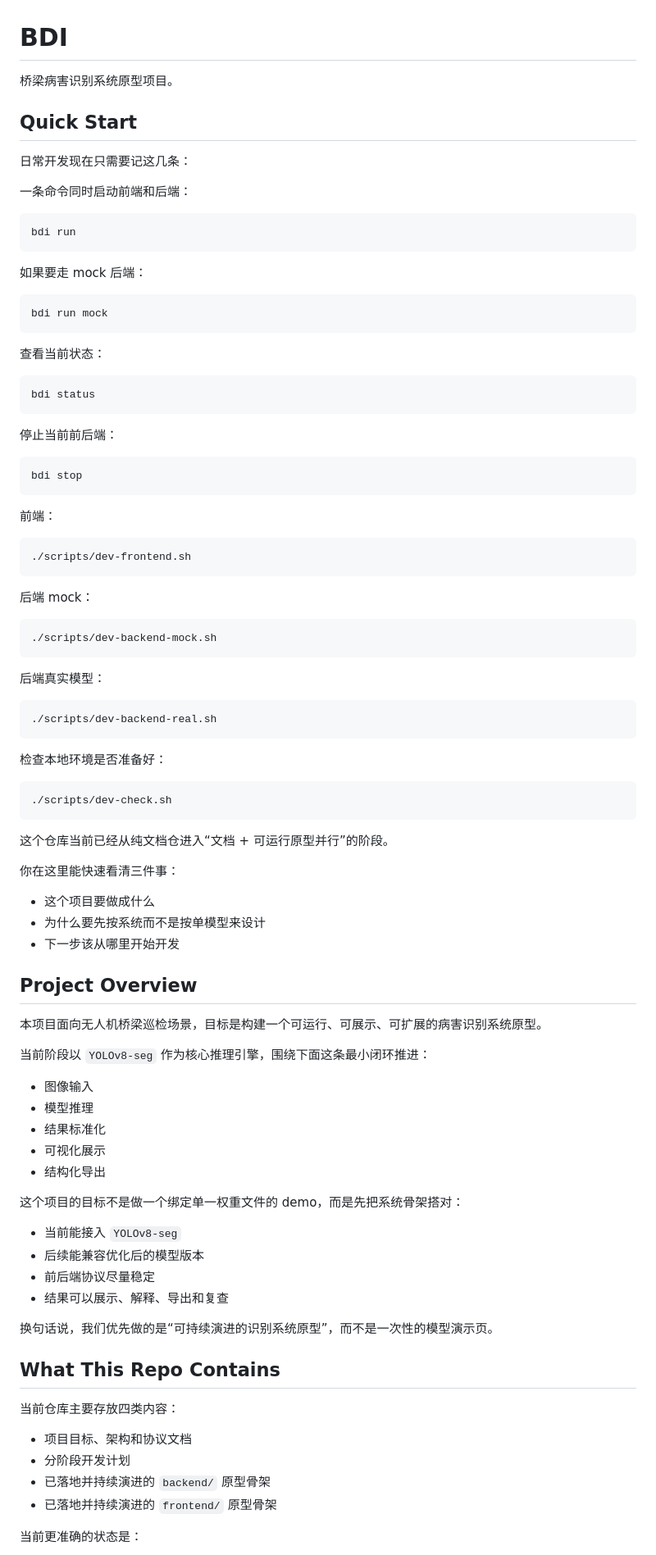
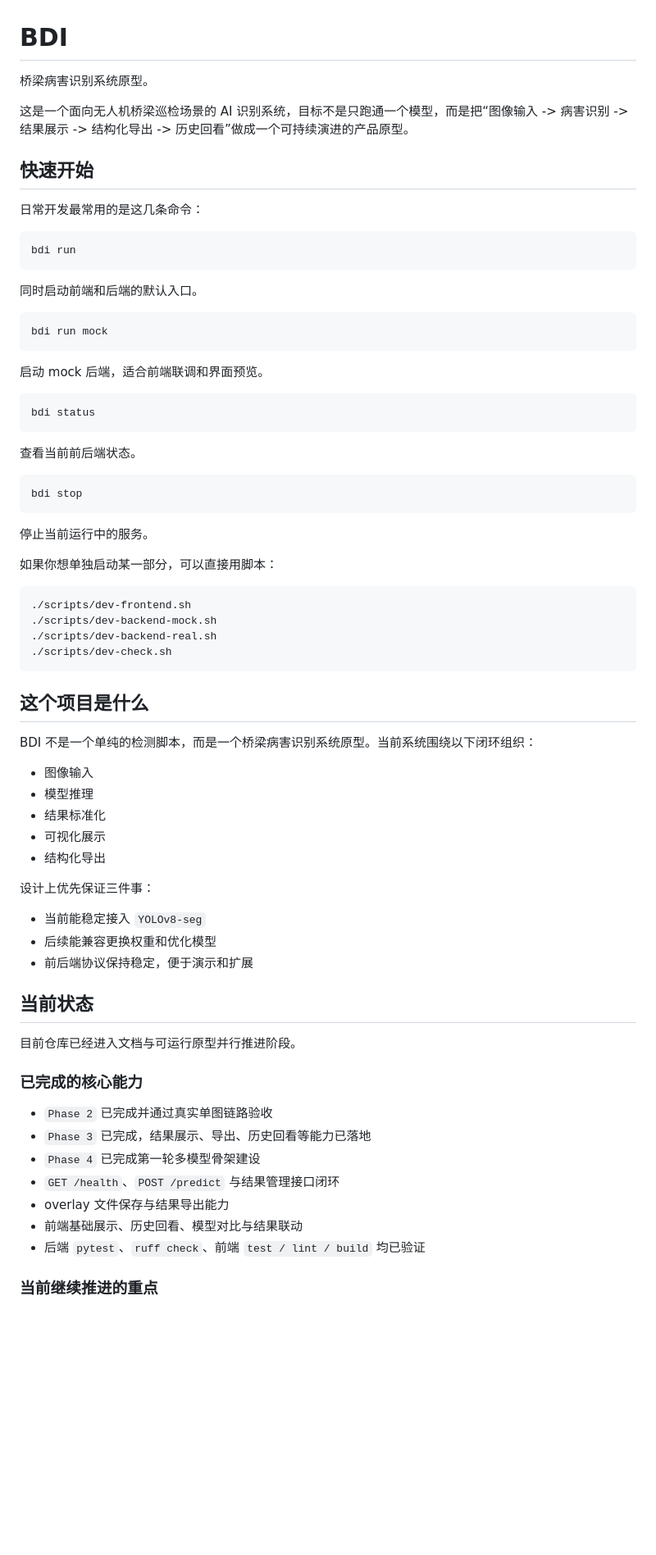
Before and after one commit to Timcai06/BDI, a Markdown page: README.md, the part around one of its changes. Shown at 82% size. Rendered like a GitHub page; blank space fills up the shorter version.

````diff
--- a/README.md
+++ b/README.md
@@ -1,72 +1,49 @@
 # BDI
 
-桥梁病害识别系统原型项目。
+桥梁病害识别系统原型。
 
-## Quick Start
+这是一个面向无人机桥梁巡检场景的 AI 识别系统，目标不是只跑通一个模型，而是把“图像输入 -> 病害识别 -> 结果展示 -> 结构化导出 -> 历史回看”做成一个可持续演进的产品原型。
 
-日常开发现在只需要记这几条：
+## 快速开始
 
-一条命令同时启动前端和后端：
+日常开发最常用的是这几条命令：
 
 ```bash
 bdi run
 ```
 
-如果要走 mock 后端：
+同时启动前端和后端的默认入口。
 
 ```bash
 bdi run mock
 ```
 
-查看当前状态：
+启动 mock 后端，适合前端联调和界面预览。
 
 ```bash
 bdi status
 ```
 
-停止当前前后端：
+查看当前前后端状态。
 
 ```bash
 bdi stop
 ```
 
-前端：
+停止当前运行中的服务。
+
+如果你想单独启动某一部分，可以直接用脚本：
 
 ```bash
 ./scripts/dev-frontend.sh
-```
-
-后端 mock：
-
-```bash
 ./scripts/dev-backend-mock.sh
-```
-
-后端真实模型：
-
-```bash
 ./scripts/dev-backend-real.sh
-```
-
-检查本地环境是否准备好：
-
-```bash
 ./scripts/dev-check.sh
 ```
 
-这个仓库当前已经从纯文档仓进入“文档 + 可运行原型并行”的阶段。
+## 这个项目是什么
 
-你在这里能快速看清三件事：
-
-- 这个项目要做成什么
-- 为什么要先按系统而不是按单模型来设计
-- 下一步该从哪里开始开发
-
-## Project Overview
-
-本项目面向无人机桥梁巡检场景，目标是构建一个可运行、可展示、可扩展的病害识别系统原型。
-
-当前阶段以 `YOLOv8-seg` 作为核心推理引擎，围绕下面这条最小闭环推进：
+BDI 不是一个单纯的检测脚本，而是一个桥梁病害识别系统原型。当前系统围绕以下闭环组织：
 
 - 图像输入
 - 模型推理
@@ -74,23 +51,25 @@ bdi stop
 - 可视化展示
 - 结构化导出
 
-这个项目的目标不是做一个绑定单一权重文件的 demo，而是先把系统骨架搭对：
+设计上优先保证三件事：
 
-- 当前能接入 `YOLOv8-seg`
-- 后续能兼容优化后的模型版本
-- 前后端协议尽量稳定
-- 结果可以展示、解释、导出和复查
+- 当前能稳定接入 `YOLOv8-seg`
+- 后续能兼容更换权重和优化模型
+- 前后端协议保持稳定，便于演示和扩展
 
-换句话说，我们优先做的是“可持续演进的识别系统原型”，而不是一次性的模型演示页。
+## 当前状态
 
-## What This Repo Contains
+目前仓库已经进入文档与可运行原型并行推进阶段。
 
-当前仓库主要存放四类内容：
+### 已完成的核心能力
 
-- 项目目标、架构和协议文档
-- 分阶段开发计划
-- 已落地并持续演进的 `backend/` 原型骨架
-- 已落地并持续演进的 `frontend/` 原型骨架
+- `Phase 2` 已完成并通过真实单图链路验收
+- `Phase 3` 已完成，结果展示、导出、历史回看等能力已落地
+- `Phase 4` 已完成第一轮多模型骨架建设
+- `GET /health`、`POST /predict` 与结果管理接口闭环
+- overlay 文件保存与结果导出能力
+- 前端基础展示、历史回看、模型对比与结果联动
+- 后端 `pytest`、`ruff check`、前端 `test / lint / build` 均已验证
 
-当前更准确的状态是：
+### 当前继续推进的重点
 
````
Also changed, not shown: other parts of README.md (+36 -103 lines).
